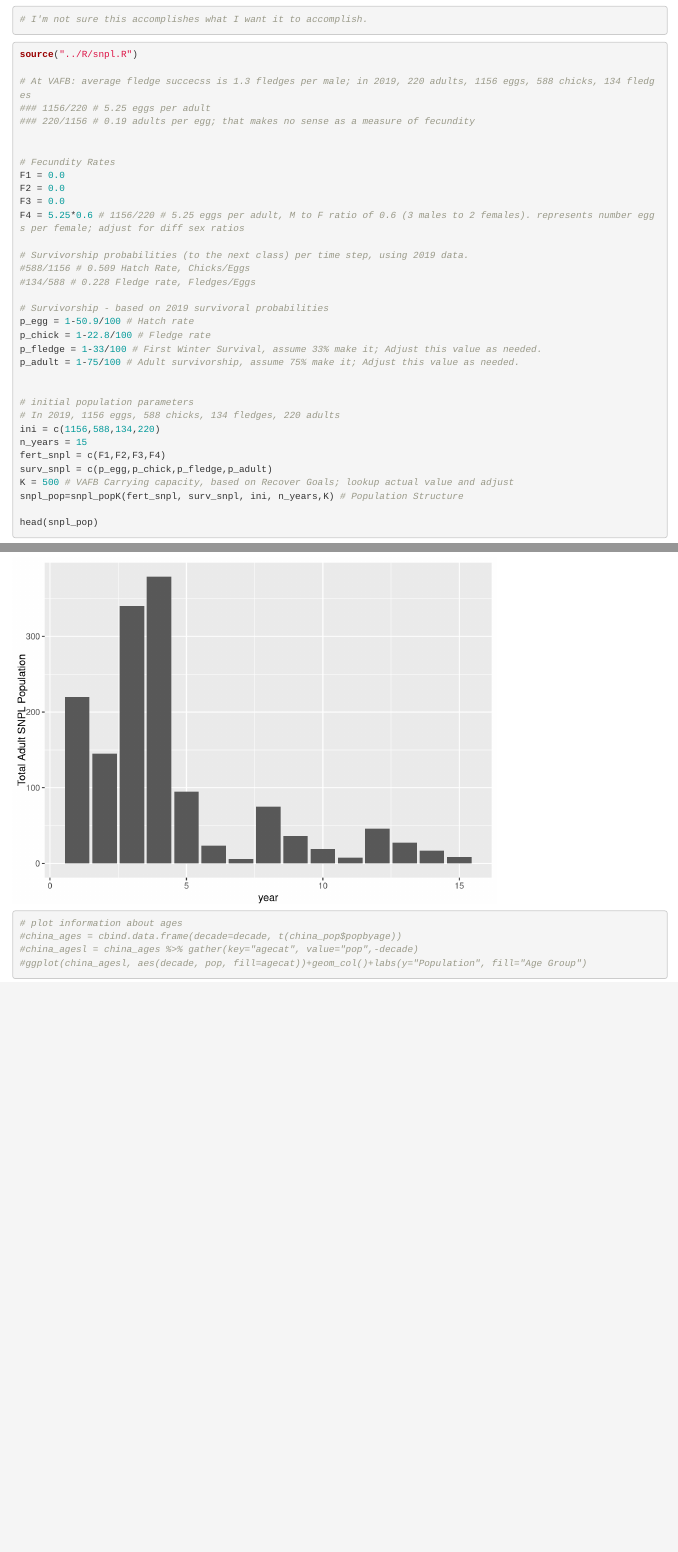
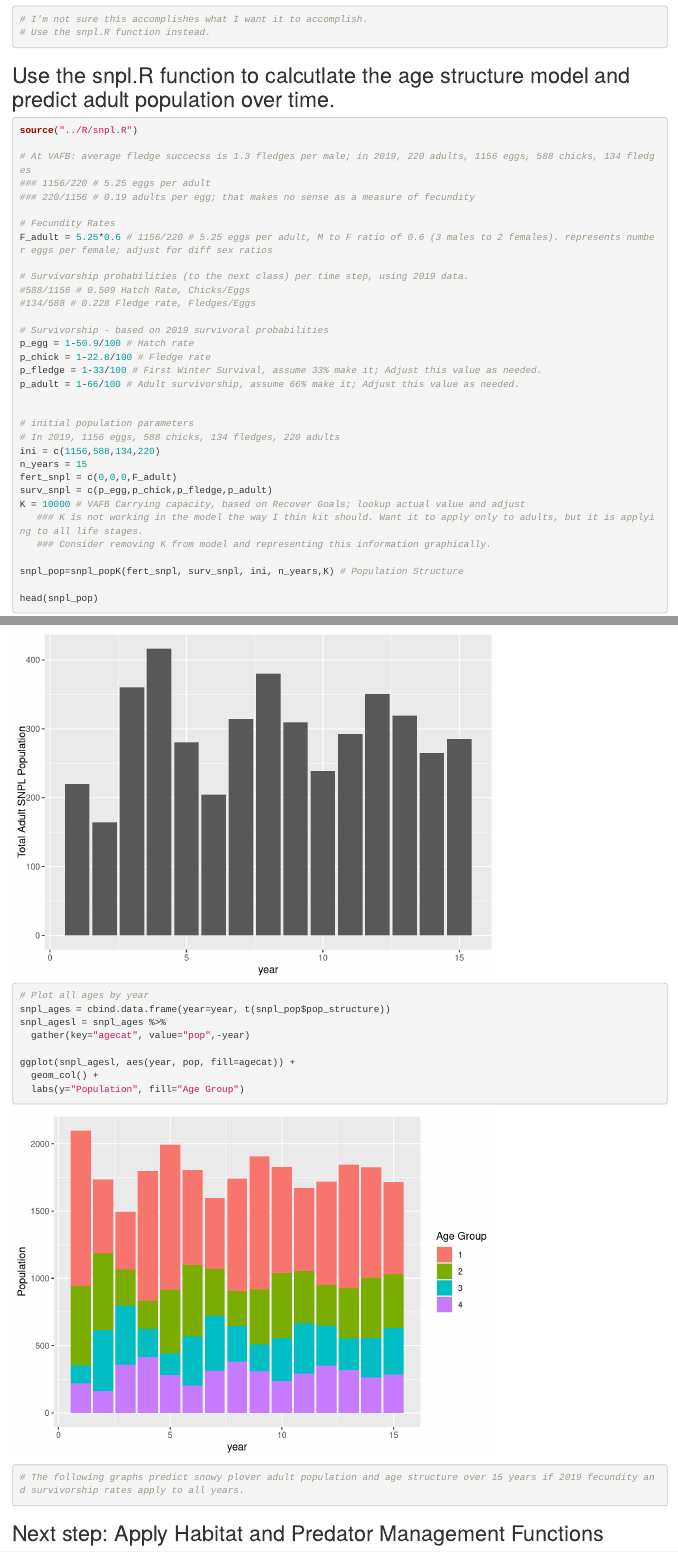
Before and after one commit to jkmiller-wildlife/ESM232_FinalProject, an R Markdown document (RMarkdown/snpl_pop.Rmd): the page in a window 1100 px wide, from 2740 px down before the commit and from 2680 px down after it, so that both start at the same text, and a second part further down, joined at a grey line. Rendered offline with R 4.5, knitr and Pandoc, with nearby package versions.

Commit message:
SNPL matrix model function works. Next step is to apply habitat and predator managment functions.

````diff
--- a/RMarkdown/snpl_pop.Rmd
+++ b/RMarkdown/snpl_pop.Rmd
@@ -83,13 +79,13 @@ pop$age = c("1_Eggs","2_Chicks","3_Juveniles","4_Adults")
 popl = pop %>% gather(key="timestep",value="pop",-age)
 ggplot(popl, aes(timestep, pop,fill=as.factor(age)))+geom_col(position="dodge")+labs(fill="Age Group")
 
-
 # I'm not sure this accomplishes what I want it to accomplish.
+# Use the snpl.R function instead.
 
 ```
 
 
-
+## Use the snpl.R function to calcutlate the age structure model and predict adult population over time.
 ```{r multitime}
 
 source("../R/snpl.R")
@@ -98,12 +94,8 @@ source("../R/snpl.R")
 ### 1156/220 # 5.25 eggs per adult
 ### 220/1156 # 0.19 adults per egg; that makes no sense as a measure of fecundity
 
-
 # Fecundity Rates
-F1 = 0.0
-F2 = 0.0
-F3 = 0.0
-F4 = 5.25*0.6 # 1156/220 # 5.25 eggs per adult, M to F ratio of 0.6 (3 males to 2 females). represents number eggs per female; adjust for diff sex ratios
+F_adult = 5.25*0.6 # 1156/220 # 5.25 eggs per adult, M to F ratio of 0.6 (3 males to 2 females). represents number eggs per female; adjust for diff sex ratios
 
 # Survivorship probabilities (to the next class) per time step, using 2019 data.
 #588/1156 # 0.509 Hatch Rate, Chicks/Eggs
@@ -113,16 +105,19 @@ F4 = 5.25*0.6 # 1156/220 # 5.25 eggs per adult, M to F ratio of 0.6 (3 males to
 p_egg = 1-50.9/100 # Hatch rate
 p_chick = 1-22.8/100 # Fledge rate
 p_fledge = 1-33/100 # First Winter Survival, assume 33% make it; Adjust this value as needed.
-p_adult = 1-75/100 # Adult survivorship, assume 75% make it; Adjust this value as needed.
+p_adult = 1-66/100 # Adult survivorship, assume 66% make it; Adjust this value as needed.
 
 
 # initial population parameters
 # In 2019, 1156 eggs, 588 chicks, 134 fledges, 220 adults
 ini = c(1156,588,134,220)
 n_years = 15
-fert_snpl = c(F1,F2,F3,F4)
+fert_snpl = c(0,0,0,F_adult)
 surv_snpl = c(p_egg,p_chick,p_fledge,p_adult)
-K = 500 # VAFB Carrying capacity, based on Recover Goals; lookup actual value and adjust
+K = 10000 # VAFB Carrying capacity, based on Recover Goals; lookup actual value and adjust
+   ### K is not working in the model the way I thin kit should. Want it to apply only to adults, but it is applying to all life stages.
+   ### Consider removing K from model and representing this information graphically.
+
 snpl_pop=snpl_popK(fert_snpl, surv_snpl, ini, n_years,K) # Population Structure
 
 head(snpl_pop)
@@ -136,9 +131,17 @@ ggplot(snpl_tot, aes(year, adult_pop)) +
          labs(y="Total Adult SNPL Population")
 
 
-# plot information about ages
-#china_ages = cbind.data.frame(decade=decade, t(china_pop$popbyage))
-#china_agesl = china_ages %>% gather(key="agecat", value="pop",-decade)
-#ggplot(china_agesl, aes(decade, pop, fill=agecat))+geom_col()+labs(y="Population", fill="Age Group")
+# Plot all ages by year
+snpl_ages = cbind.data.frame(year=year, t(snpl_pop$pop_structure))
+snpl_agesl = snpl_ages %>%
+  gather(key="agecat", value="pop",-year)
+
+ggplot(snpl_agesl, aes(year, pop, fill=agecat)) +
+  geom_col() +
+  labs(y="Population", fill="Age Group")
+
+# The following graphs predict snowy plover adult population and age structure over 15 years if 2019 fecundity and survivorship rates apply to all years.
 
 ```
+
+## Next step: Apply Habitat and Predator Management Functions
````
Also changed, not shown: R/snpl.R (+1 -3 lines), RMarkdown/snpl_pop.Rmd (8 more changed lines).
